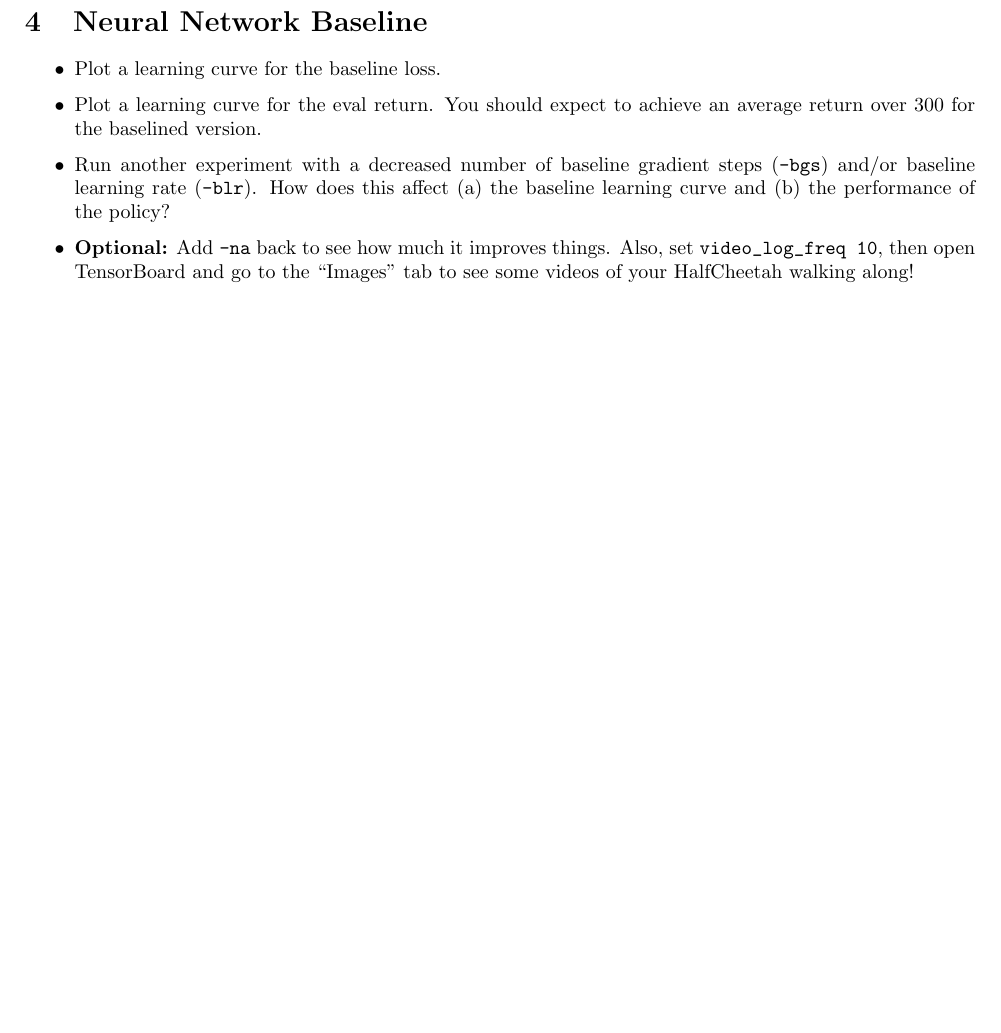
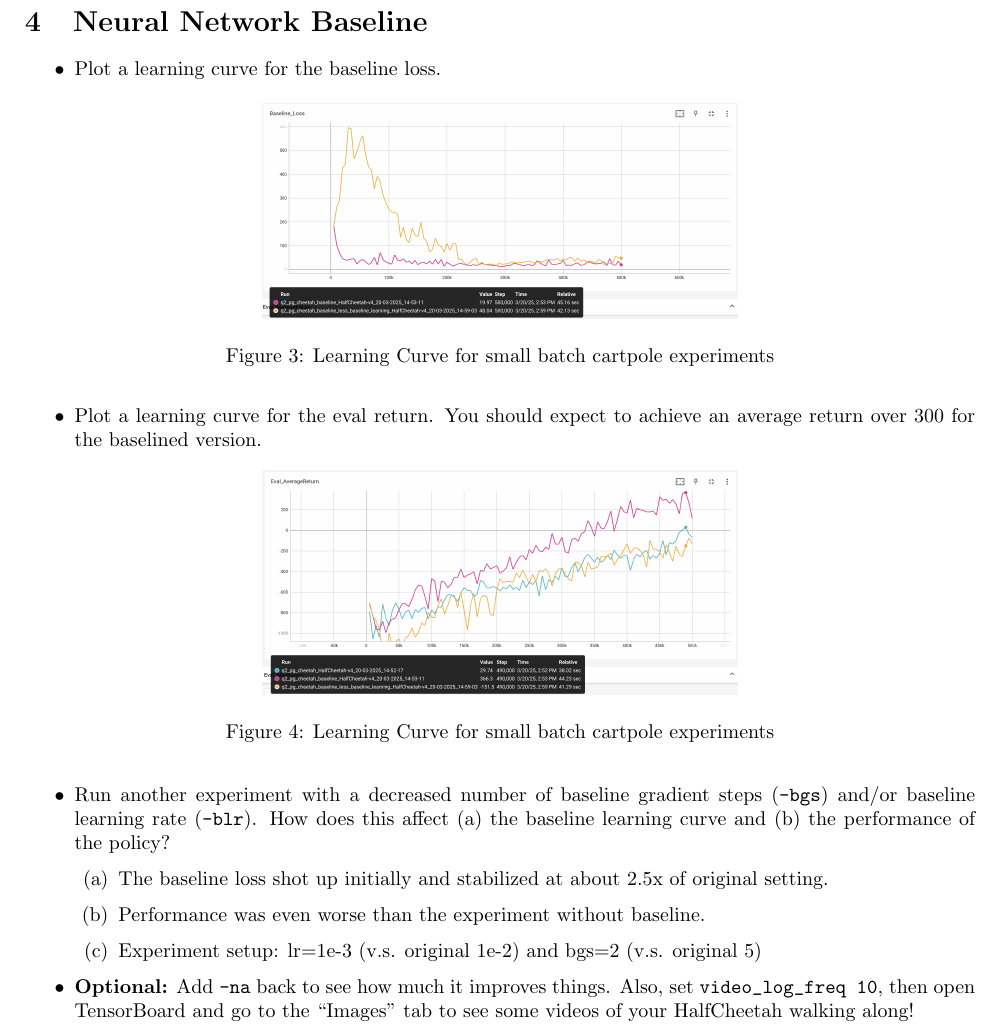
Before and after one commit to mingfei-li/berkeley-deeprl-homework, a LaTeX problem sheet (hw2/hw2_template.tex): part of page 3 of 11, cut so that both start at the same text, the shorter picture padded with empty space. Compiled offline with pdfLaTeX.

Commit message:
hw2 q4 (done)

```diff
--- a/hw2/hw2_template.tex
+++ b/hw2/hw2_template.tex
@@ -105,8 +105,25 @@ backgroundcolor = \color{light-yellow}
 \newpage\section{Neural Network Baseline}
 \begin{itemize}
     \item Plot a learning curve for the baseline loss.
+\begin{figure}[htbp]
+    \centering
+    \includegraphics[width=0.5\textwidth]{q4_baseline_loss.png}
+    \caption{Learning Curve for small batch cartpole experiments}
+    \label{fig:q4_baseline_loss}
+\end{figure}
     \item Plot a learning curve for the eval return. You should expect to achieve an average return over 300 for the baselined version.
+\begin{figure}[htbp]
+    \centering
+    \includegraphics[width=0.5\textwidth]{q4_avg_eval_return.png}
+    \caption{Learning Curve for small batch cartpole experiments}
+    \label{fig:q4_avg_eval_return}
+\end{figure}
     \item Run another experiment with a decreased number of baseline gradient steps (\verb|-bgs|) and/or baseline learning rate (\verb|-blr|). How does this affect (a) the baseline learning curve and (b) the performance of the policy?
+\begin{enumerate}[label=(\alph*)]
+    \item The baseline loss shot up initially and stabilized at about 2.5x of original setting.
+    \item Performance was even worse than the experiment without baseline.
+    \item Experiment setup: lr=1e-3 (v.s. original 1e-2) and bgs=2 (v.s. original 5)
+\end{enumerate}
     \item \textbf{Optional:} Add \verb|-na| back to see how much it improves things. Also, set \verb|video_log_freq 10|, then open TensorBoard and go to the ``Images'' tab to see some videos of your HalfCheetah walking along!
 \end{itemize}
 
```
Also changed, not shown: hw2/hw2_template.pdf, hw2/q4_avg_eval_return.png (added), hw2/q4_baseline_loss.png (added), 9 other files.
